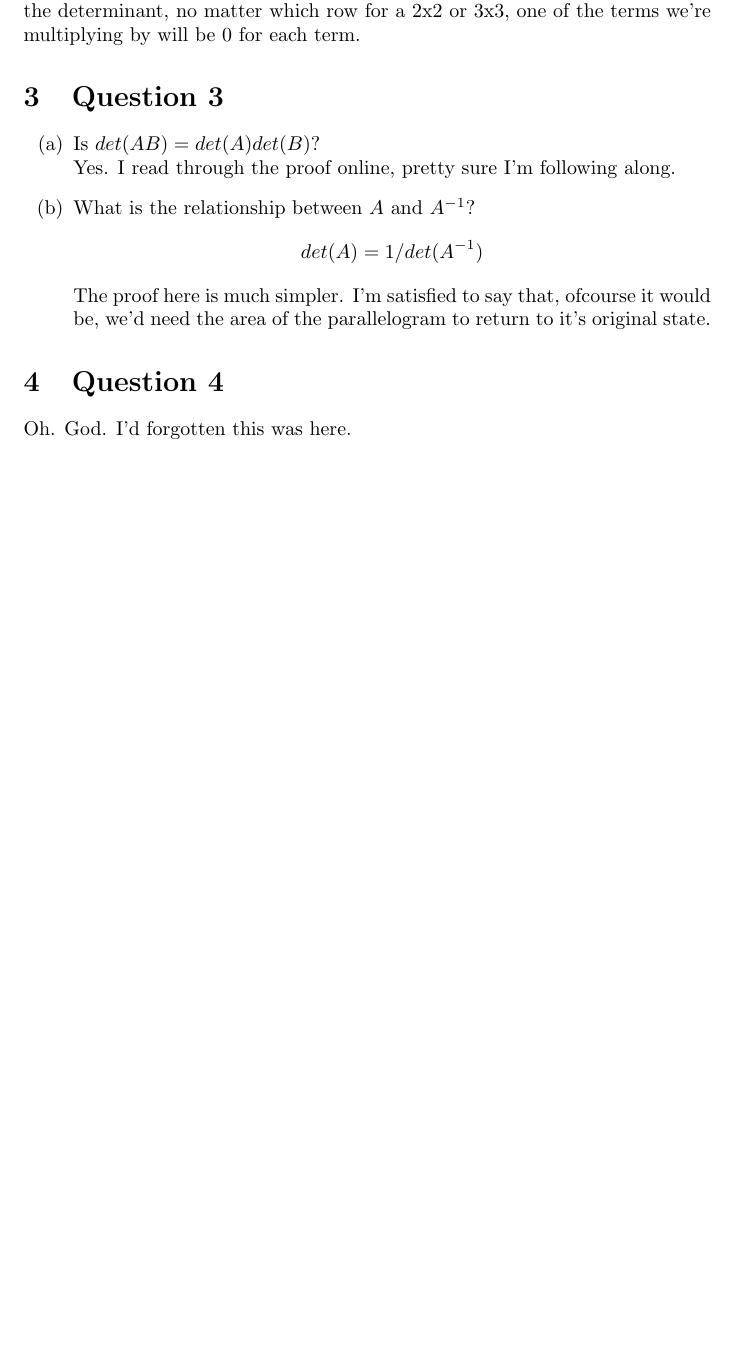
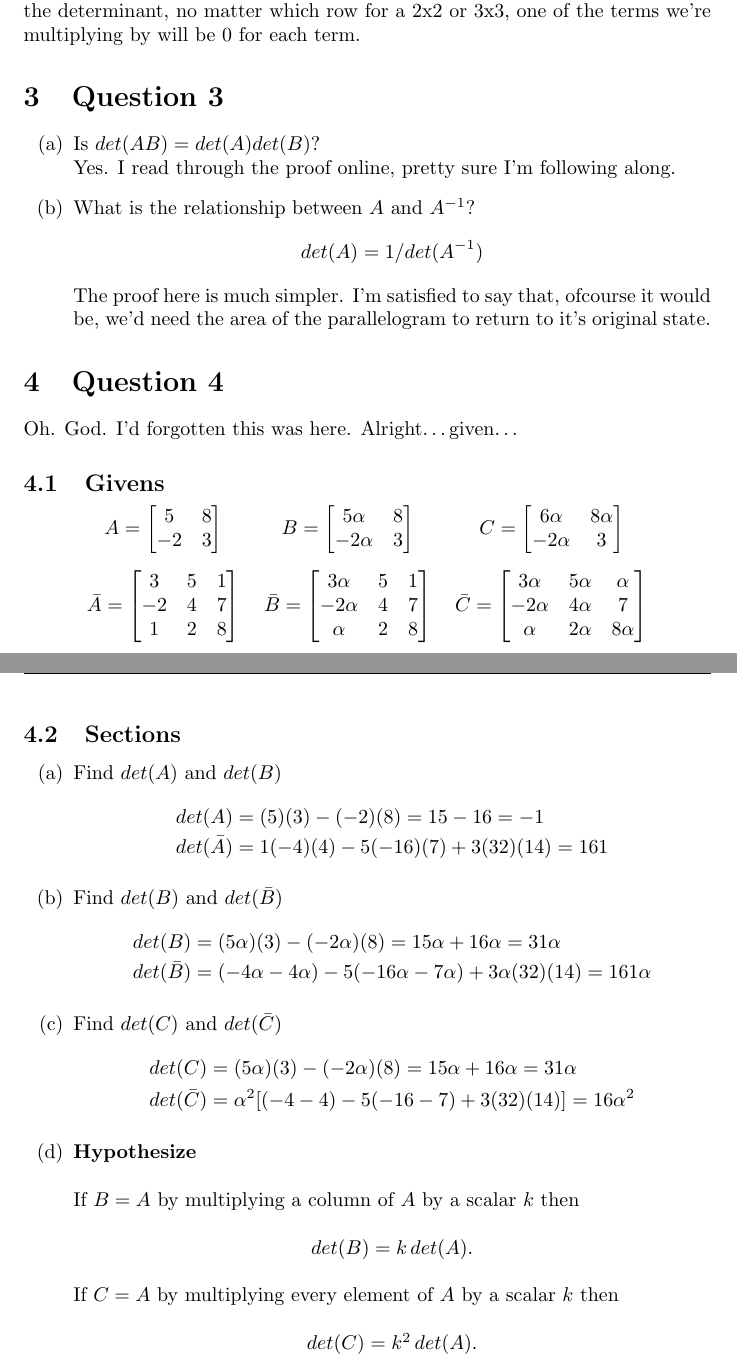
Before and after one commit to MeVsTheVoices/MATH620, a LaTeX problem sheet (Homeworks/Unit 4/Homework 5/Homework.tex): part of page 3 of 3 before the commit and two parts of pages 3 and 4 of 4 after it, the two joined at a grey line, cut so that both start at the same text, the shorter picture padded with empty space. Compiled offline with pdfLaTeX.

Commit message:
Completed Homework 5. Going to send over to Jack for a once over. Some of the formatting near the end could use some love, but, for just a bunch of number crunching it is good enough.

```diff
--- a/Homeworks/Unit 4/Homework 5/Homework.tex
+++ b/Homeworks/Unit 4/Homework 5/Homework.tex
@@ -184,5 +184,46 @@
         we'd need the area of the parallelogram to return to it's original state.
     \end{enumerate}
   \section{Question 4}
-    Oh. God. I'd forgotten this was here.
+    Oh. God. I'd forgotten this was here. Alright\dots given\dots
+    \subsection{Givens}
+      \begin{center}
+      \begin{tabular}{ccc}
+        $A=\begin{bmatrix}5&8\\-2&3\end{bmatrix}$
+         & $B=\begin{bmatrix}5\alpha&8\\-2\alpha&3\end{bmatrix}$
+         & $C=\begin{bmatrix}6\alpha&8\alpha\\-2\alpha&3\end{bmatrix}$
+        \\[0.5cm]
+        $\bar{A}=\begin{bmatrix}3&5&1\\-2&4&7\\1&2&8\end{bmatrix}$
+         & $\bar{B}=\begin{bmatrix}3\alpha&5&1\\-2\alpha&4&7\\\alpha&2&8\end{bmatrix}$
+         & $\bar{C}=\begin{bmatrix}3\alpha&5\alpha&\alpha\\-2\alpha&4\alpha&7\\\alpha&2\alpha&8\alpha\end{bmatrix}$
+      \end{tabular}
+      \end{center}
+    \subsection{Sections}
+    \begin{enumerate}[label=(\alph*)]
+      \item Find $det(A)$ and $det(B)$
+            \begin{align*}
+              det(A)&=(5)(3)-(-2)(8)=15-16=-1 \\
+              det(\bar{A})&=1(-4)(4)-5(-16)(7)+3(32)(14)=161
+            \end{align*}
+      \item Find $det(B)$ and $det(\bar{B})$
+            \begin{align*}
+              det(B)&=(5\alpha)(3)-(-2\alpha)(8)=15\alpha+16\alpha=31\alpha \\
+              det(\bar{B})&=(-4\alpha-4\alpha)-5(-16\alpha-7\alpha)+3\alpha(32)(14)=161\alpha
+            \end{align*}
+      \item Find $det(C)$ and $det(\bar{C})$
+            \begin{align*}
+              det(C)&=(5\alpha)(3)-(-2\alpha)(8)=15\alpha+16\alpha=31\alpha \\
+              det(\bar{C})&=\alpha^{2}[(-4-4)-5(-16-7)+3(32)(14)]=16\alpha^{2}
+            \end{align*}
+      \item \textbf{Hypothesize}
+            \newline\newline
+            If $B=A$ by multiplying a column of $A$ by a scalar $k$ then
+            \begin{center}
+              $det(B)=k\,det(A)$.
+            \end{center}
+            If $C=A$ by multiplying every element of $A$ by a scalar $k$ then
+            \begin{center}
+              $det(C)=k^2\,det(A)$.
+            \end{center}
+
+    \end{enumerate}
 \end{document}
```
Also changed, not shown: Homeworks/Unit 4/Homework 5/Homework.pdf, Homeworks/Unit 4/Homework 5/Homework.tex (2 more changed lines).
